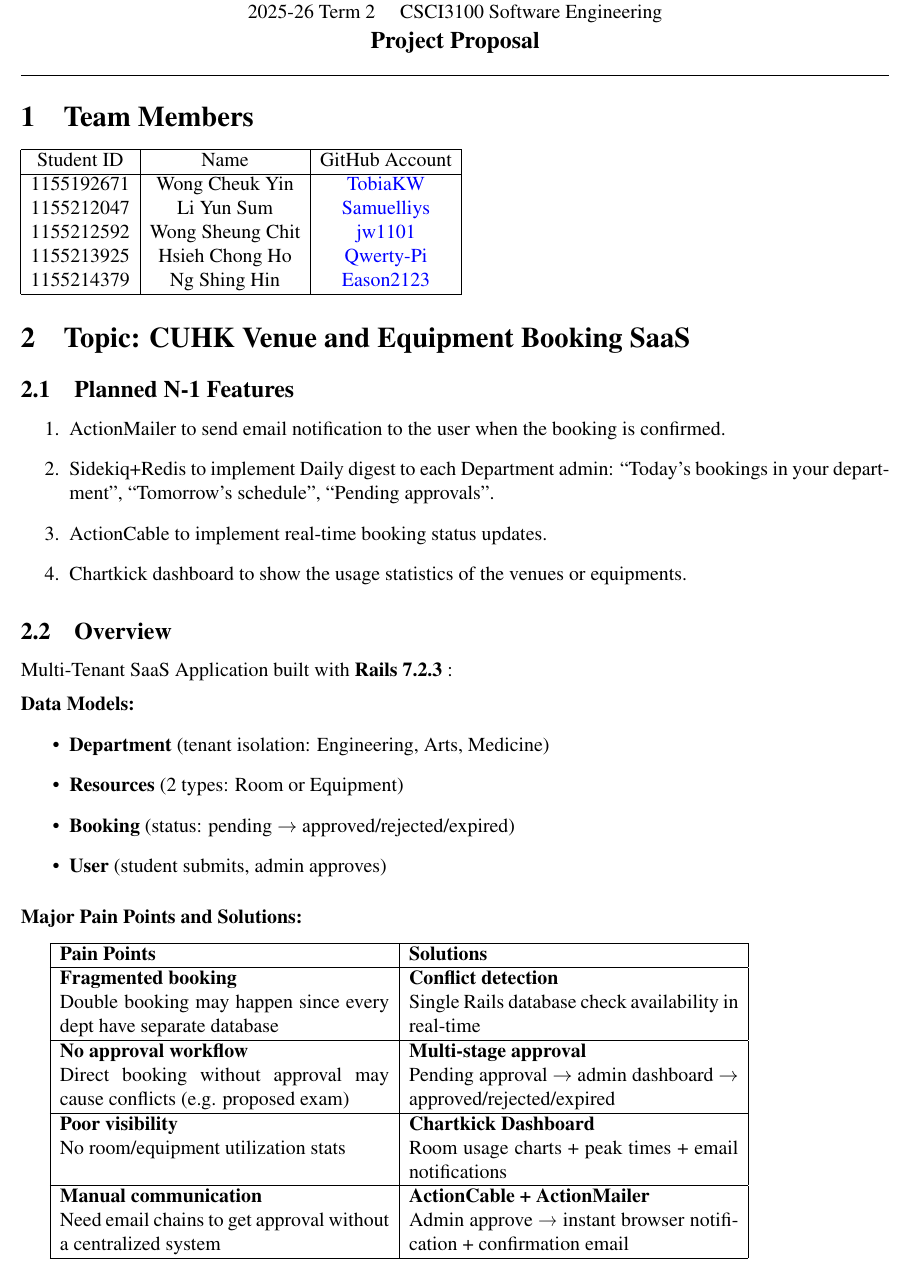
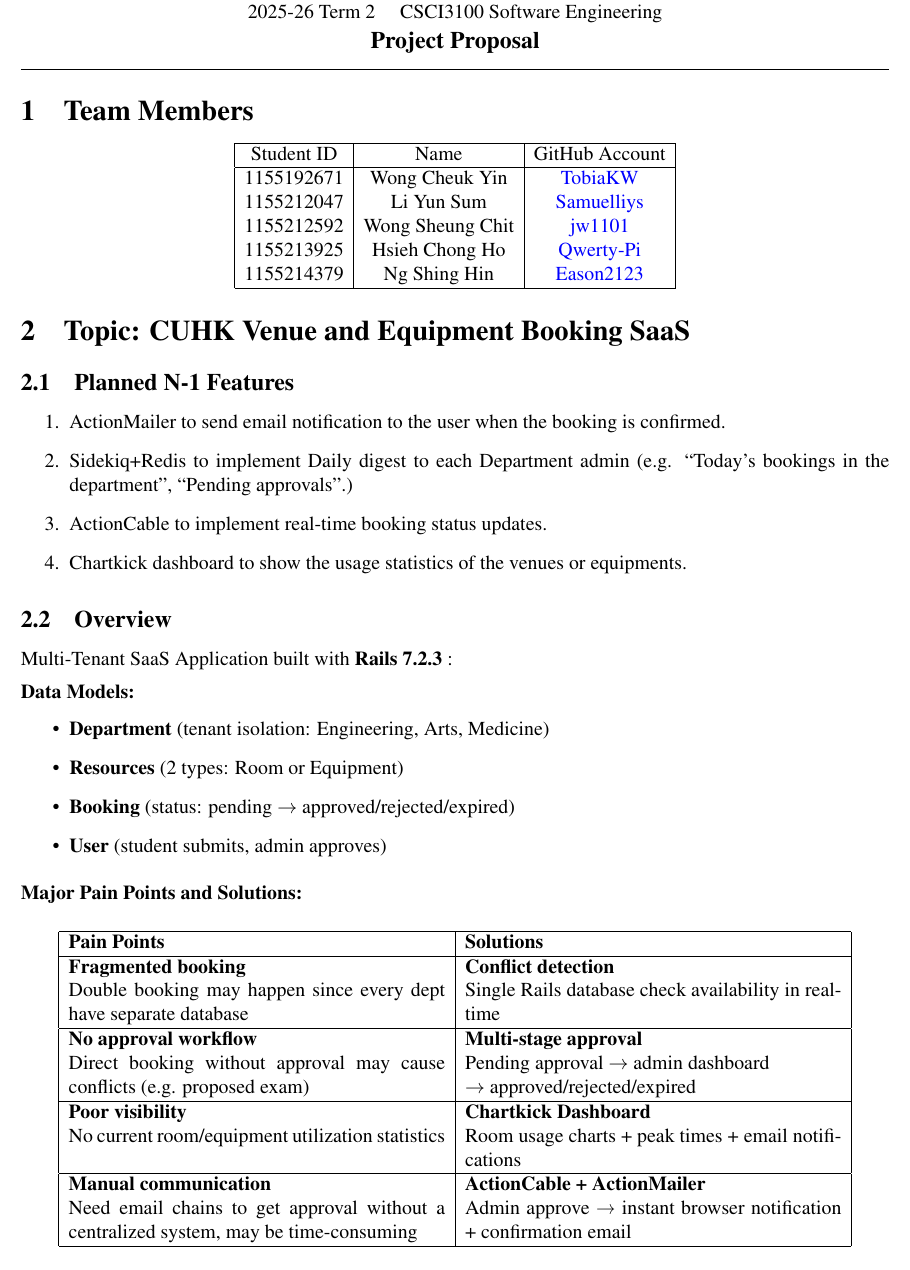
Before and after one commit to TobiaKW/CSCI3100_Project_Venue_And_Equipment_Booking_SaaS, a LaTeX document (Proposal/proposal.tex): part of the page, cut so that both start at the same text. Compiled offline with pdfLaTeX.

Commit message:
proposal formatting

```diff
--- a/Proposal/proposal.tex
+++ b/Proposal/proposal.tex
@@ -21,6 +21,7 @@ The Chinese University of Hong Kong \\
 \hrule
 
 \section{Team Members}
+\begin{center}
 \begin{tabular}{ | c | c | c | }
     \hline
     Student ID & Name & GitHub Account \\
@@ -32,12 +33,12 @@ The Chinese University of Hong Kong \\
     1155214379 & Ng Shing Hin & \href{https://github.com/Eason2123}{Eason2123} \\
     \hline
 \end{tabular}
-
+\end{center}
 \section{Topic: CUHK Venue and Equipment Booking SaaS}
 \subsection{Planned N-1 Features}
 \begin{enumerate}
     \item ActionMailer to send email notification to the user when the booking is confirmed.
-    \item Sidekiq+Redis to implement Daily digest to each Department admin: “Today’s bookings in your department”, “Tomorrow’s schedule”, “Pending approvals”.
+    \item Sidekiq+Redis to implement Daily digest to each Department admin (e.g. “Today’s bookings in the department”, “Pending approvals”.)
     \item ActionCable to implement real-time booking status updates.
     \item Chartkick dashboard to show the usage statistics of the venues or equipments.
     %mobile display?
@@ -60,9 +61,9 @@ Multi-Tenant SaaS Application built with \textbf{Rails 7.2.3} :
 
 \noindent\textbf{Major Pain Points and Solutions:}
 
-\vspace{0.7em}
-
-\begin{tabular}{|p{7cm}|p{7cm}|}
+\vspace{0.5em}
+\begin{center}
+\begin{tabular}{|p{8cm}|p{8cm}|}
     \hline
     \textbf{Pain Points} & \textbf{Solutions} \\
     \hline
@@ -70,14 +71,14 @@ Multi-Tenant SaaS Application built with \textbf{Rails 7.2.3} :
     \textbf{Conflict detection} \newline Single Rails database check availability in real-time \\
     \hline
     \textbf{No approval workflow} \newline Direct booking without approval may cause conflicts (e.g. proposed exam) &
-    \textbf{Multi-stage approval} \newline Pending approval $\to$ admin dashboard $\to$ approved/rejected/expired \\
+    \textbf{Multi-stage approval} \newline Pending approval $\to$ admin dashboard \newline $\to$ approved/rejected/expired \\
     \hline
-    \textbf{Poor visibility} \newline No room/equipment utilization stats &
+    \textbf{Poor visibility} \newline No current room/equipment utilization statistics &
     \textbf{Chartkick Dashboard} \newline Room usage charts + peak times + email notifications \\
     \hline
-    \textbf{Manual communication} \newline Need email chains to get approval without a centralized system &
+    \textbf{Manual communication} \newline Need email chains to get approval without a centralized system, may be time-consuming &
     \textbf{ActionCable + ActionMailer} \newline Admin approve → instant browser notification + confirmation email \\
     \hline
 \end{tabular}
-
+\end{center}
 \end{document}
```
Also changed, not shown: Proposal/proposal.pdf, 3 other files.
